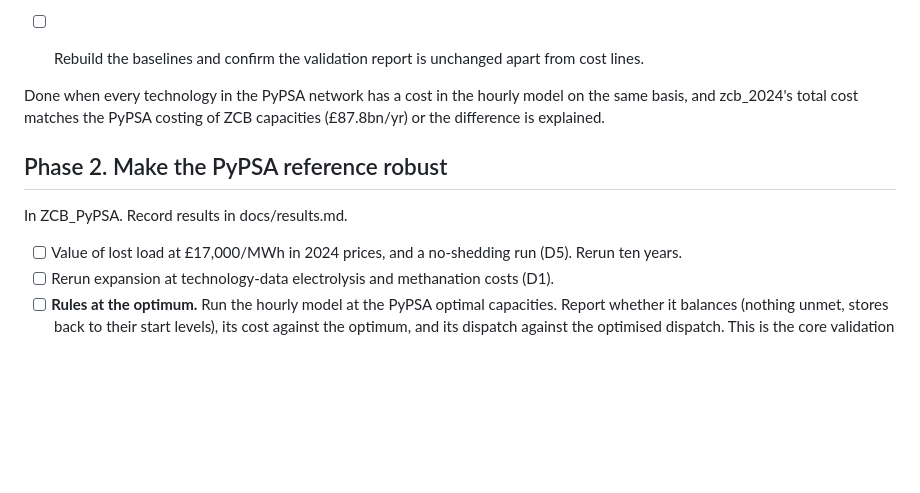
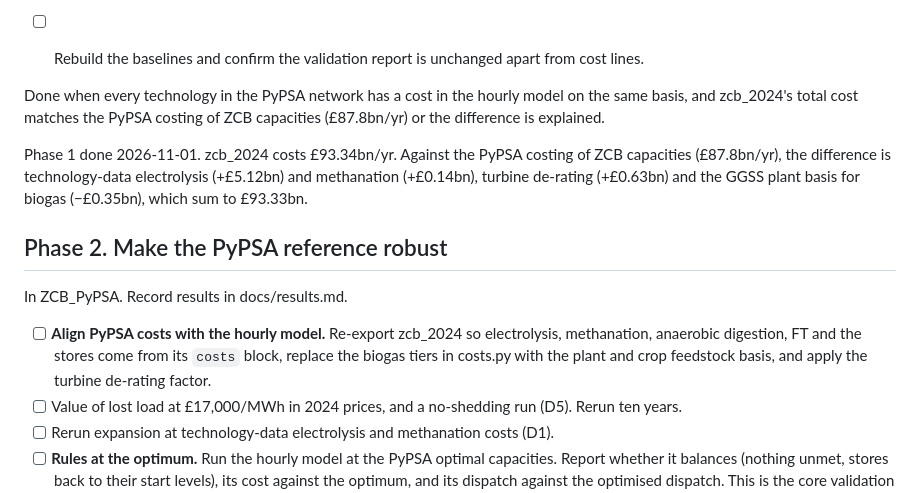
Before and after one commit to zerocarbonbritain/hourlymodel, a Markdown page: docs/development-plan.md, the part around the change. GitHub-like rendering; blank space fills up the shorter version.

Commit message:
Record the phase 1 cost reconciliation with PyPSA
Co-Authored-By: Claude Opus 5.5 <noreply@anthropic.com>

```diff
--- a/docs/development-plan.md
+++ b/docs/development-plan.md
@@ -55,10 +55,13 @@ Changes to `cost_model` and the `costs` inputs only. Dispatch is unchanged, so n
 
 Done when every technology in the PyPSA network has a cost in the hourly model on the same basis, and zcb_2024's total cost matches the PyPSA costing of ZCB capacities (£87.8bn/yr) or the difference is explained.
 
+Phase 1 done 2026-11-01. zcb_2024 costs £93.34bn/yr. Against the PyPSA costing of ZCB capacities (£87.8bn/yr), the difference is technology-data electrolysis (+£5.12bn) and methanation (+£0.14bn), turbine de-rating (+£0.63bn) and the GGSS plant basis for biogas (−£0.35bn), which sum to £93.33bn.
+
 ## Phase 2. Make the PyPSA reference robust
 
 In ZCB_PyPSA. Record results in docs/results.md.
 
+- [ ] **Align PyPSA costs with the hourly model.** Re-export zcb_2024 so electrolysis, methanation, anaerobic digestion, FT and the stores come from its `costs` block, replace the biogas tiers in costs.py with the plant and crop feedstock basis, and apply the turbine de-rating factor.
 - [ ] Value of lost load at £17,000/MWh in 2024 prices, and a no-shedding run (D5). Rerun ten years.
 - [ ] Rerun expansion at technology-data electrolysis and methanation costs (D1).
 - [ ] **Rules at the optimum.** Run the hourly model at the PyPSA optimal capacities. Report whether it balances (nothing unmet, stores back to their start levels), its cost against the optimum, and its dispatch against the optimised dispatch. This is the core validation measure for D3.
```
